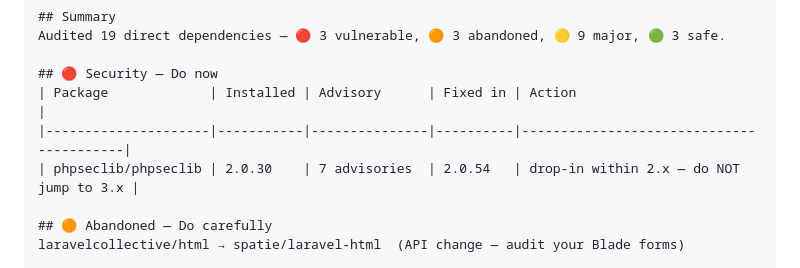
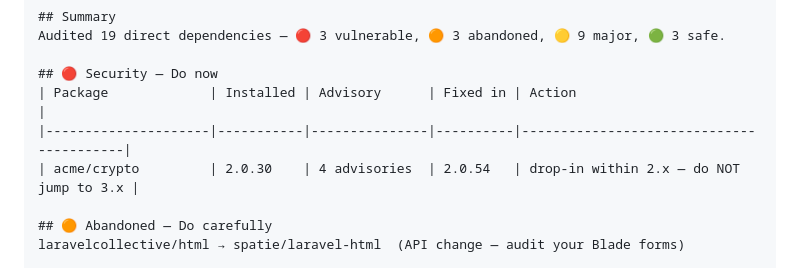
Before and after one commit to ArtemProshkovskiy/laravel-maintenance-skills, a Markdown page: skills/composer-dependency-triage/USAGE.md, the part around the change. Drawn GitHub-style.

Commit message:
Harden composer-dependency-triage against vuln-scanner false positives
Replace concrete real vulnerable package coordinates (guzzle 6.5.5, phpseclib 2.0.30, flysystem 3.15.0, a real framework CVE id) in the test fixture and USAGE/example with generic versions or the fictional acme/* convention. The fixture now has the sandbox confirm exact versions live via composer audit, which also makes it robust to advisory drift. No change to advisory logic, references, or skill behavior.

```diff
--- a/skills/composer-dependency-triage/USAGE.md
+++ b/skills/composer-dependency-triage/USAGE.md
@@ -77,7 +77,7 @@ Audited 19 direct dependencies — 🔴 3 vulnerable, 🟠 3 abandoned, 🟡 9 m
 ## 🔴 Security — Do now
 | Package             | Installed | Advisory      | Fixed in | Action                                  |
 |---------------------|-----------|---------------|----------|-----------------------------------------|
-| phpseclib/phpseclib | 2.0.30    | 7 advisories  | 2.0.54   | drop-in within 2.x — do NOT jump to 3.x |
+| acme/crypto         | 2.0.30    | 4 advisories  | 2.0.54   | drop-in within 2.x — do NOT jump to 3.x |
 
 ## 🟠 Abandoned — Do carefully
 laravelcollective/html → spatie/laravel-html  (API change — audit your Blade forms)
```
Also changed, not shown: 2 other files.
